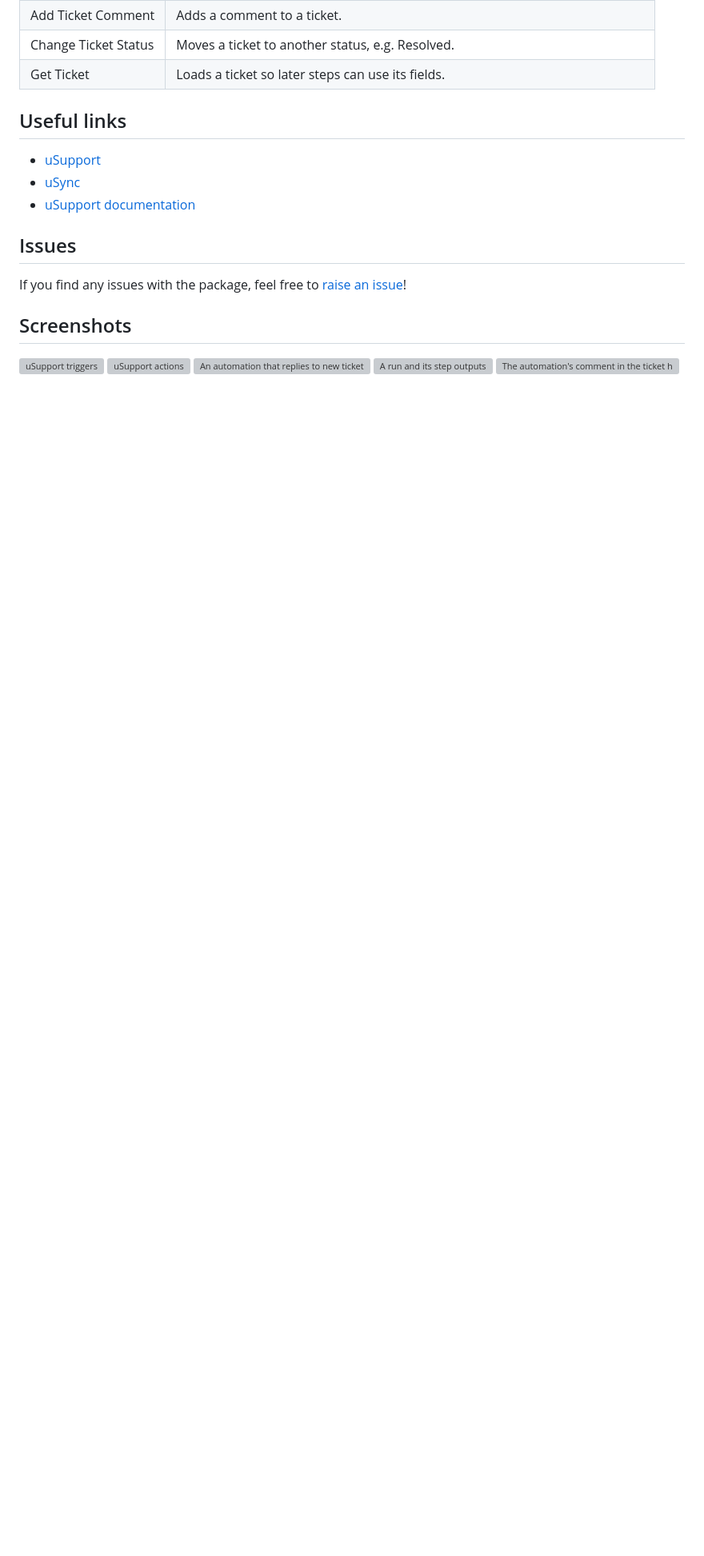
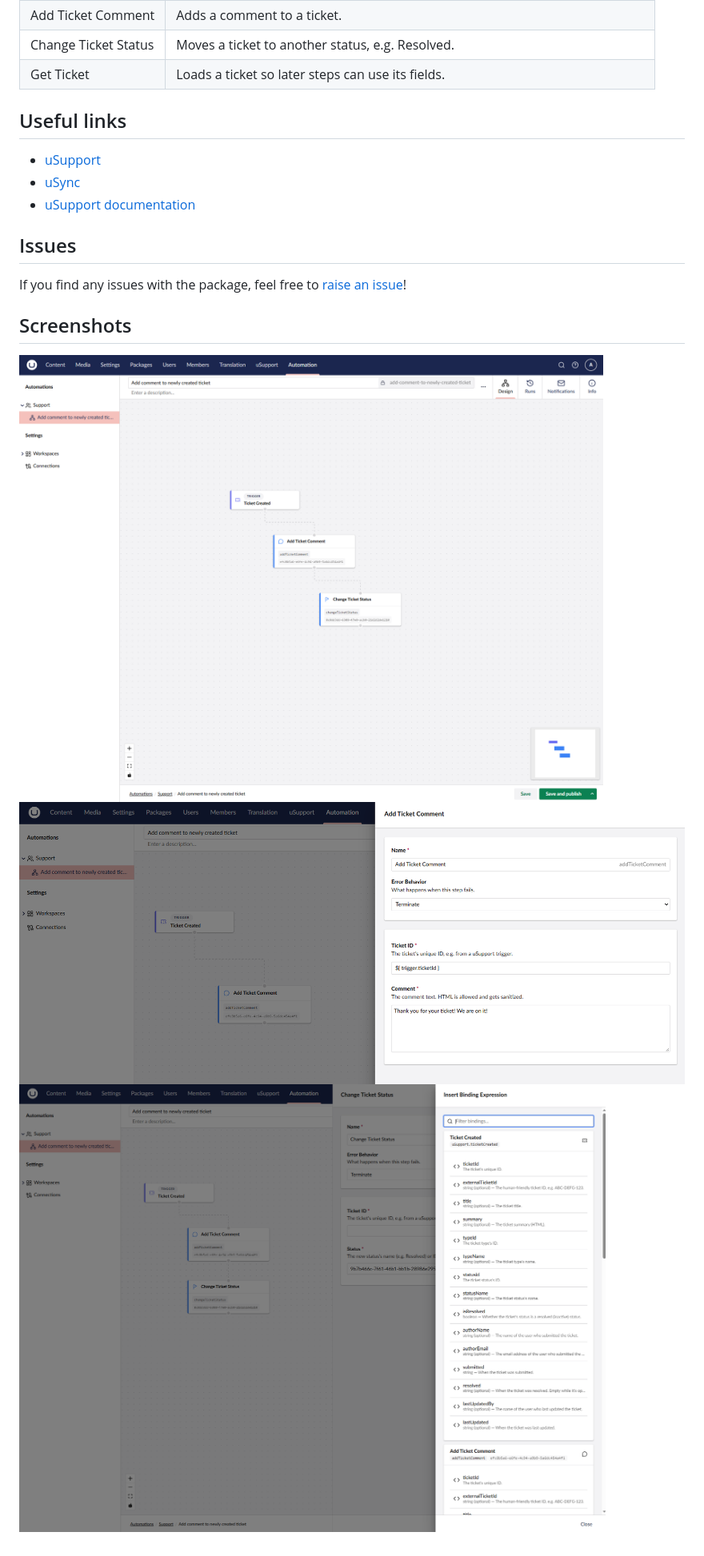
Before and after one commit to Lantzify/uSupport-Automate, a Markdown page: README.md, the part around the change. Shown at 80% size. Rendered like a GitHub page; pictures changed too: assets/addComment.PNG (added), assets/changeStatus.PNG (added), assets/overview.PNG (added); blank space fills up the shorter version; grey boxes are pictures that could not be loaded.

Commit message:
Addede screenshots

```diff
--- a/README.md
+++ b/README.md
@@ -55,8 +55,6 @@ Every trigger passes the ticket on to later steps: its ID and ticket number (e.g
 If you find any issues with the package, feel free to [raise an issue](https://github.com/Lantzify/uSupport-automate/issues)!
 
 ## Screenshots
-![uSupport triggers](assets/triggers.png "uSupport triggers")
-![uSupport actions](assets/actions.png "uSupport actions")
-![An automation that replies to new tickets](assets/automation.png "An automation that replies to new tickets")
-![A run and its step outputs](assets/run.png "A run and its step outputs")
-![The automation's comment in the ticket history](assets/ticket-history.png "The automation's comment in the ticket history")
+![Overview](assets/overview.PNG "uSupport overview")
+![Add comment](assets/addComment.PNG "uSupport add comment")
+![Change status](assets/changeStatus.PNG "uSupport change status")
```
Also changed, not shown: 1 other file.
